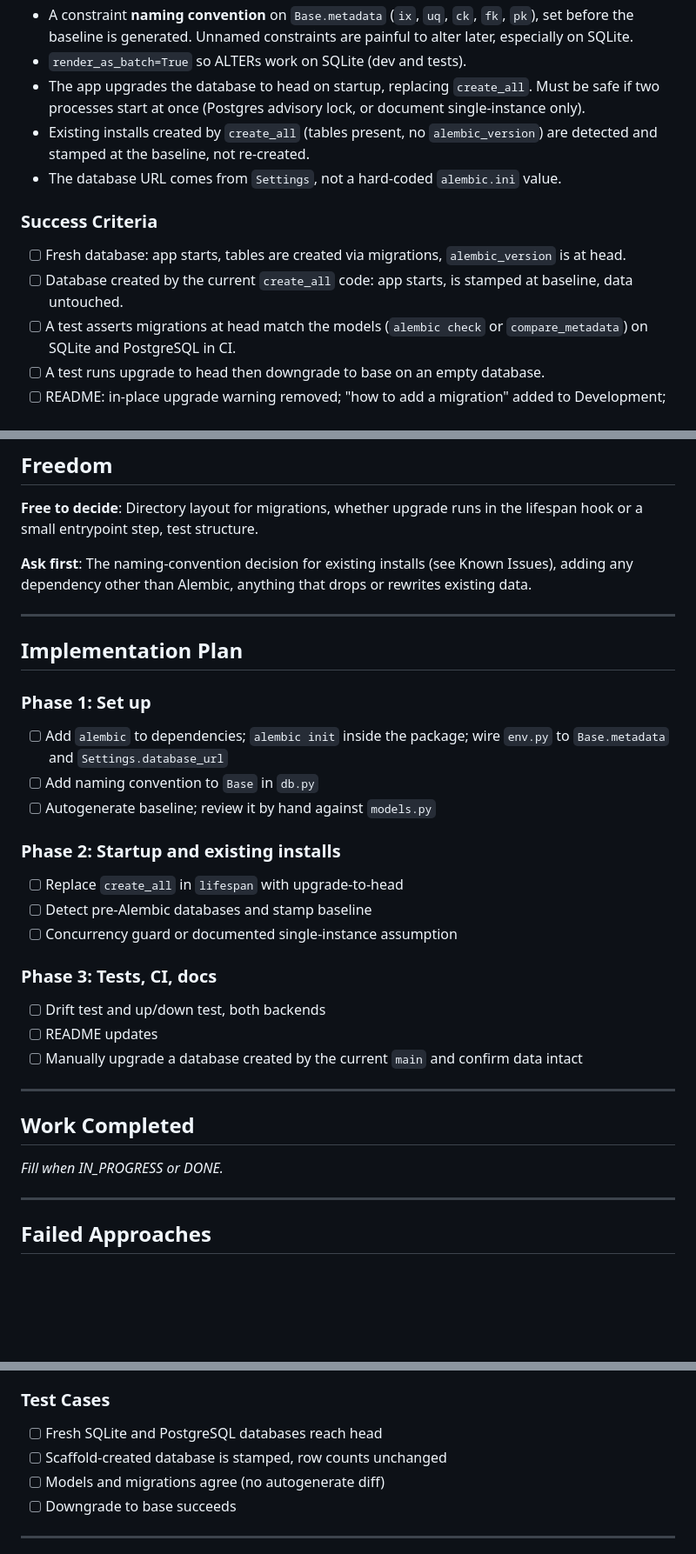
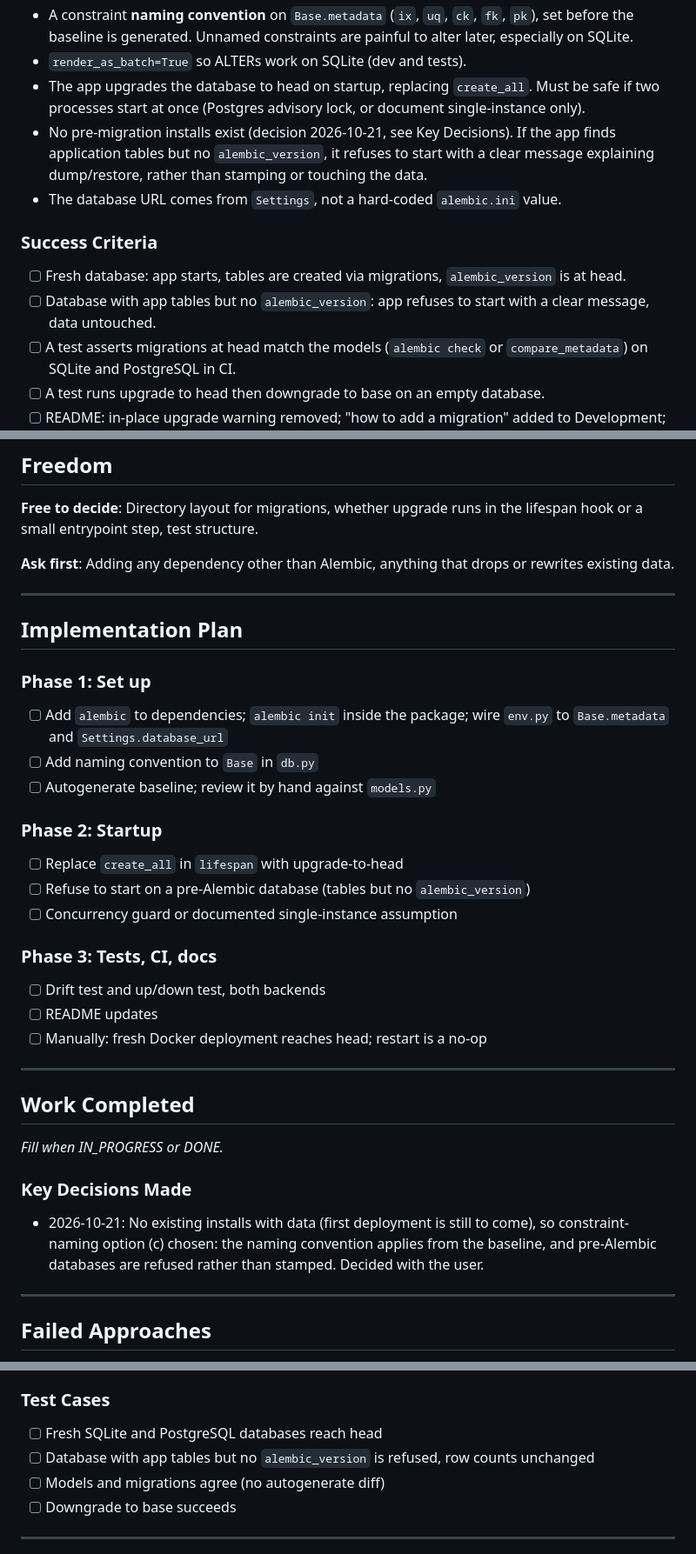
Before and after one commit to carelmaritz/zerobase, a Markdown page: TASKS/TASK-C001.md, 3 parts joined by grey strips. Shown at 87% size. Rendered like a GitHub page; blank space fills up the shorter version.

Commit message:
TASK-C001: record constraint-naming decision
No existing installs with data, so the naming convention applies from
the baseline and pre-migration databases are refused, not stamped.

Co-Authored-By: Claude Opus 5.5 <noreply@anthropic.com>

```diff
--- a/TASKS/TASK-C001.md
+++ b/TASKS/TASK-C001.md
@@ -33,12 +33,12 @@ Almost every roadmap feature needs a schema change (transfer links, hidden/close
 - A constraint **naming convention** on `Base.metadata` (`ix`, `uq`, `ck`, `fk`, `pk`), set before the baseline is generated. Unnamed constraints are painful to alter later, especially on SQLite.
 - `render_as_batch=True` so ALTERs work on SQLite (dev and tests).
 - The app upgrades the database to head on startup, replacing `create_all`. Must be safe if two processes start at once (Postgres advisory lock, or document single-instance only).
-- Existing installs created by `create_all` (tables present, no `alembic_version`) are detected and stamped at the baseline, not re-created.
+- No pre-migration installs exist (decision 2026-10-21, see Key Decisions). If the app finds application tables but no `alembic_version`, it refuses to start with a clear message explaining dump/restore, rather than stamping or touching the data.
 - The database URL comes from `Settings`, not a hard-coded `alembic.ini` value.
 
 ### Success Criteria
 - [ ] Fresh database: app starts, tables are created via migrations, `alembic_version` is at head.
-- [ ] Database created by the current `create_all` code: app starts, is stamped at baseline, data untouched.
+- [ ] Database with app tables but no `alembic_version`: app refuses to start with a clear message, data untouched.
 - [ ] A test asserts migrations at head match the models (`alembic check` or `compare_metadata`) on SQLite and PostgreSQL in CI.
 - [ ] A test runs upgrade to head then downgrade to base on an empty database.
 - [ ] README: in-place upgrade warning removed; "how to add a migration" added to Development; backup-before-upgrade advice added.
@@ -55,7 +55,7 @@ Almost every roadmap feature needs a schema change (transfer links, hidden/close
 
 **Free to decide**: Directory layout for migrations, whether upgrade runs in the lifespan hook or a small entrypoint step, test structure.
 
-**Ask first**: The naming-convention decision for existing installs (see Known Issues), adding any dependency other than Alembic, anything that drops or rewrites existing data.
+**Ask first**: Adding any dependency other than Alembic, anything that drops or rewrites existing data.
 
 ---
 
@@ -66,21 +66,24 @@ Almost every roadmap feature needs a schema change (transfer links, hidden/close
 - [ ] Add naming convention to `Base` in `db.py`
 - [ ] Autogenerate baseline; review it by hand against `models.py`
 
-### Phase 2: Startup and existing installs
+### Phase 2: Startup
 - [ ] Replace `create_all` in `lifespan` with upgrade-to-head
-- [ ] Detect pre-Alembic databases and stamp baseline
+- [ ] Refuse to start on a pre-Alembic database (tables but no `alembic_version`)
 - [ ] Concurrency guard or documented single-instance assumption
 
 ### Phase 3: Tests, CI, docs
 - [ ] Drift test and up/down test, both backends
 - [ ] README updates
-- [ ] Manually upgrade a database created by the current `main` and confirm data intact
+- [ ] Manually: fresh Docker deployment reaches head; restart is a no-op
 
 ---
 
 ## Work Completed
 
 *Fill when IN_PROGRESS or DONE.*
+
+### Key Decisions Made
+- 2026-10-21: No existing installs with data (first deployment is still to come), so constraint-naming option (c) chosen: the naming convention applies from the baseline, and pre-Alembic databases are refused rather than stamped. Decided with the user.
 
 ---
 
@@ -97,7 +100,7 @@ Automated drift and up/down tests on both backends in CI, plus a manual upgrade
 
 ### Test Cases
 - [ ] Fresh SQLite and PostgreSQL databases reach head
-- [ ] Scaffold-created database is stamped, row counts unchanged
+- [ ] Database with app tables but no `alembic_version` is refused, row counts unchanged
 - [ ] Models and migrations agree (no autogenerate diff)
 - [ ] Downgrade to base succeeds
 
```
Also changed, not shown: other parts of TASKS/TASK-C001.md (+1 -1 lines).
